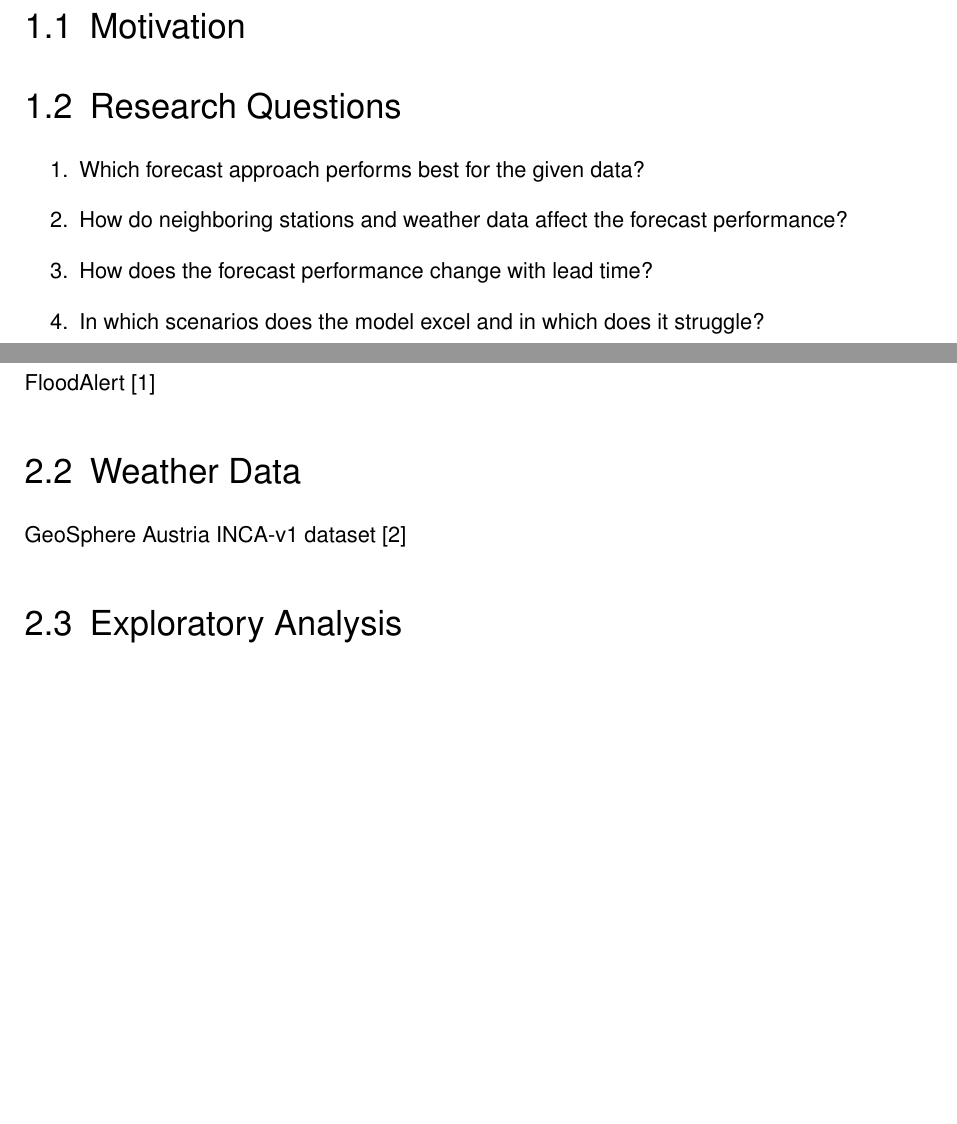
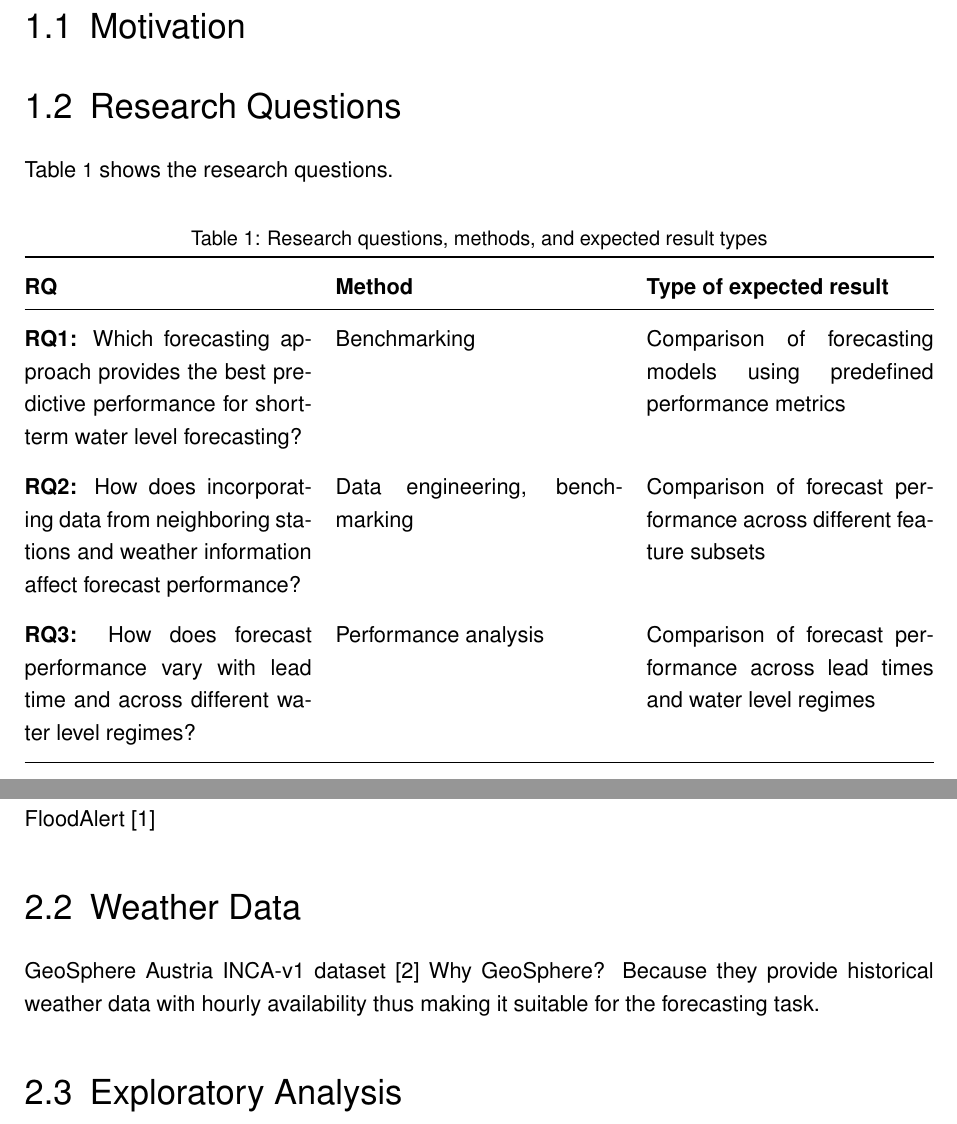
Before and after one commit to cellularegg/uas-master-thesis, a LaTeX thesis (main.tex, which reads chapters/1_intro.tex, chapters/2_methodology.tex): two parts of pages 7 and 8 of 17, joined at a grey line, cut so that both start at the same text, the shorter picture padded with empty space. Compiled offline with pdfLaTeX; an older LaTeX class or package is replaced by its successor.

Commit message:
feat: update thesis chapters with detailed research questions

```diff
--- a/chapters/1_intro.tex
+++ b/chapters/1_intro.tex
@@ -2,11 +2,23 @@
 
 \section{Motivation}
 
+
 \section{Research Questions}
-
-\begin{enumerate}
-    \item Which forecast approach performs best for the given data?
-    \item How do neighboring stations and weather data affect the forecast performance?
-    \item How does the forecast performance change with lead time?
-    \item In which scenarios does the model excel and in which does it struggle?
-\end{enumerate}
+\autoref{tab:research-questions} shows the research questions.
+\begin{table}[htbp]
+    \centering
+    \caption{Research questions, methods, and expected result types}
+    \label{tab:research-questions}
+    \begin{tabularx}{\textwidth}{@{}XXX@{}}
+        \toprule
+        \textbf{\ac{RQ}} & \textbf{Method} & \textbf{Type of expected result} \\
+        \midrule
+        \textbf{\ac{RQ}1:} Which forecasting approach provides the best predictive performance for short-term water level forecasting? & Benchmarking & Comparison of forecasting models using predefined performance metrics \\
+        \addlinespace
+        \textbf{\ac{RQ}2:} How does incorporating data from neighboring stations and weather information affect forecast performance? & Data engineering, benchmarking & Comparison of forecast performance across different feature subsets \\
+        \addlinespace
+        \textbf{\ac{RQ}3:} How does forecast performance vary with lead time and across different water level regimes? & Performance analysis & Comparison of forecast performance across lead times and water level regimes\\
+        \addlinespace
+        \bottomrule
+    \end{tabularx}
+\end{table}
--- a/chapters/2_methodology.tex
+++ b/chapters/2_methodology.tex
@@ -1,9 +1,13 @@
 \chapter{Methodology}
+% ~ 20%
+% The second chapter should explain the methods used for answering the research questions. This includes the process as well as all empirical and technical tools. The description will naturally be based on literature, in the sense that it will refer to it – but note that it must not be a summary of basics (such as: “What is a neural network?”) but precisely explain how the methods are used (for example: what kind of network architecture is used for this work, how it is trained, how the hyperparameters are tuned etc.) and why (what are the alternatives?). The description must be detailed enough to allow the reproduction of the results. Assume that the reader is familiar with everything taught in the courses of the data science study program. Standard methods should not be described at all, specialized methods only shortly, and references given.
+
 
 \section{Water Level Data}
 FloodAlert \cite{FloodAlertWaterLevels}
 \section{Weather Data}
 GeoSphere Austria INCA-v1 dataset \cite{geosphereaustriaINCAv11Meteorologische2021}
+Why GeoSphere? Because they provide historical weather data with hourly availability thus making it suitable for the forecasting task.
 
 \section{Exploratory Analysis}
 
--- a/main.tex
+++ b/main.tex
@@ -31,6 +31,7 @@
 \usepackage[T1]{fontenc}
 \usepackage{todonotes}
 \usepackage{booktabs}
+\usepackage{tabularx}
 
 % Enter the degree course here
 \degreecourse{Data Science}
```
Also changed, not shown: main.tex (14 more changed lines), 1 other file.
